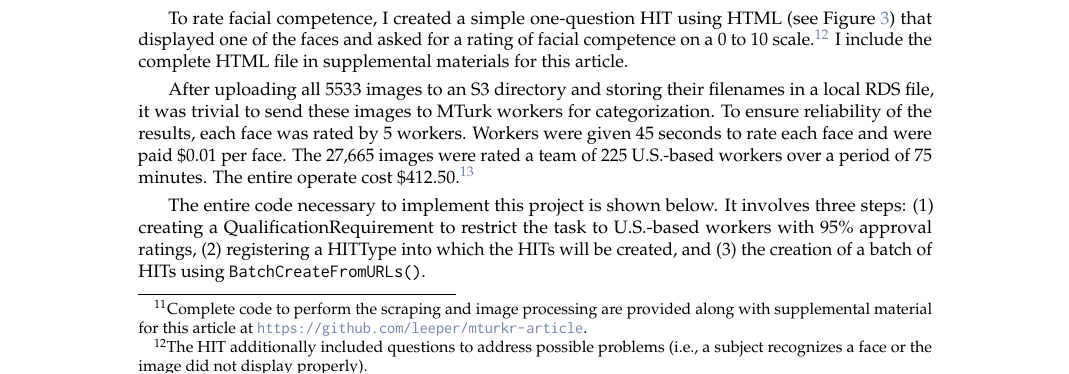
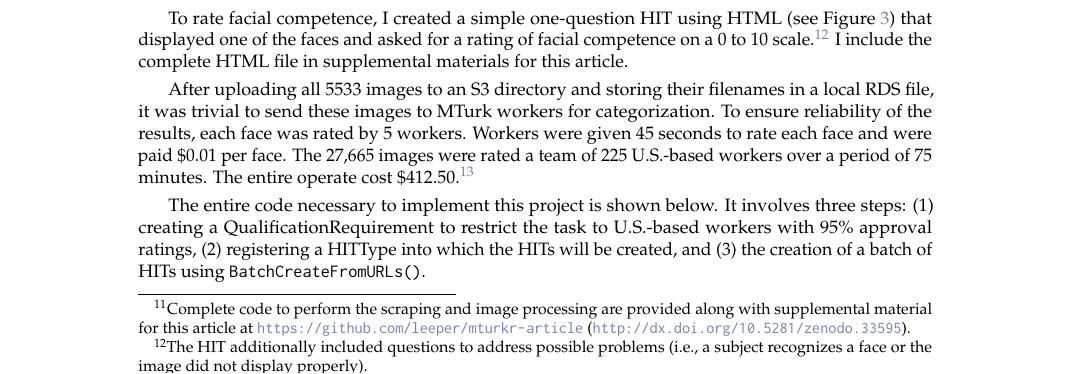
Before and after one commit to leeper/mturkr-article, a LaTeX document (article/RJwrapper.tex, which reads article/Leeper.tex): part of page 11 of 15, cut so that both start at the same text. Compiled offline with pdfLaTeX.

Commit message:
add DOI to RJournal article

```diff
--- a/article/Leeper.tex
+++ b/article/Leeper.tex
@@ -452,7 +452,7 @@ SetHITTypeNotification(hit.type = hittype1$HITTypeId,
 
 To demonstrate the ease with which MTurk workers can be used to preprocess a massive amount of data, I provide a simple example of a massive-scale photo rating task. Here, I was interested in obtaining a rating of ``facial competence'' for U.S. politicians compared with the ratings of faces from the general U.S. population as a whole. Facial competence is said to enhance politicians' electoral success, but previous studies have always relied on samples of politicians only and never compared these to a general population sample. Are politicians generally more facially competent than other individuals?
 
-To provide a sampling of politicians' faces, I scraped photos of 533 members of 113th U.S. Congress from the website of the Government Printing Office. I then combined these photo data with 5000 randomly sampled images from the 10K U.S. Adult Faces Database \citep{BainbridgeIsolaOliva2013} and standardized the image size and resolution across all faces.\footnote{Complete code to perform the scraping and image processing are provided along with supplemental material for this article at \url{https://github.com/leeper/mturkr-article}.}
+To provide a sampling of politicians' faces, I scraped photos of 533 members of 113th U.S. Congress from the website of the Government Printing Office. I then combined these photo data with 5000 randomly sampled images from the 10K U.S. Adult Faces Database \citep{BainbridgeIsolaOliva2013} and standardized the image size and resolution across all faces.\footnote{Complete code to perform the scraping and image processing are provided along with supplemental material for this article at \url{https://github.com/leeper/mturkr-article} (\url{http://dx.doi.org/10.5281/zenodo.33595}).}
 
 \begin{figure}
 \begin{center}
```
Also changed, not shown: article/RJwrapper.pdf.
